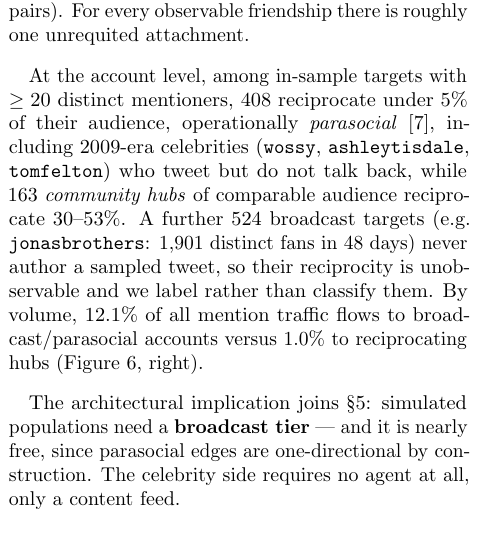
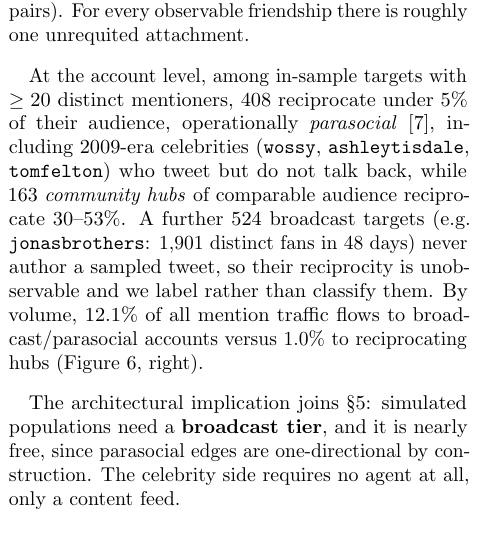
Before and after one commit to micahstubbs/pop-world-model-sim, a LaTeX paper (docs/paper/popsim.tex): part of one column of page 3 of 6, cut so that both start at the same text. Compiled offline with pdfLaTeX.

Commit message:
paper: replace broadcast-tier em dash with a comma

```diff
--- a/docs/paper/popsim.tex
+++ b/docs/paper/popsim.tex
@@ -243,7 +243,7 @@ broadcast/parasocial accounts versus 1.0\% to reciprocating hubs
 (Figure~\ref{fig:parasocial}, right).
 
 The architectural implication joins \S\ref{sec:ladder}: simulated populations
-need a \textbf{broadcast tier} --- and it is nearly free, since parasocial
+need a \textbf{broadcast tier}, and it is nearly free, since parasocial
 edges are one-directional by construction. The celebrity side requires no
 agent at all, only a content feed.
 
```
